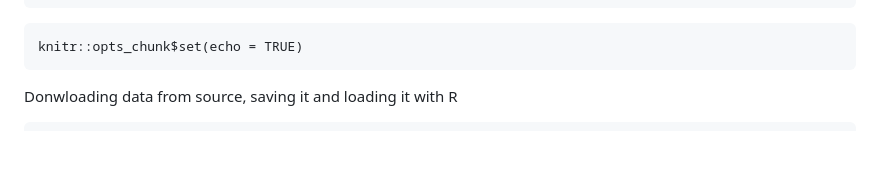
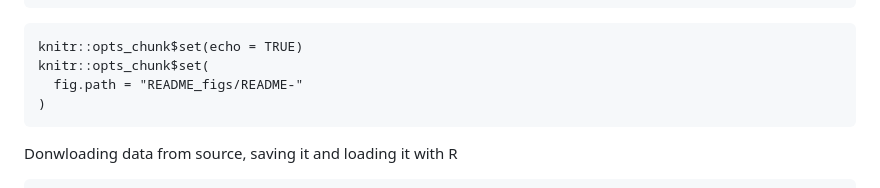
Before and after one commit to AndC314/ActivityProject, a Markdown page: Assignment.md, the part around the change. GitHub-like rendering; blank space fills up the shorter version.

````diff
--- a/Assignment.md
+++ b/Assignment.md
@@ -14,6 +14,9 @@ library(plyr, quiet=T)
 
 ```{r setup, include=FALSE}
 knitr::opts_chunk$set(echo = TRUE)
+knitr::opts_chunk$set(
+  fig.path = "README_figs/README-"
+)
 ```
 
 Donwloading data from source, saving it and loading it with R
````
Also changed, not shown: README_figs/README-unnamed-chunk-11-1.png (added), README_figs/README-unnamed-chunk-12-1.png (added), README_figs/README-unnamed-chunk-4-1.png (added), README_figs/README-unnamed-chunk-6-1.png (added), README_figs/README-unnamed-chunk-9-1.png (added), 1 other file.
